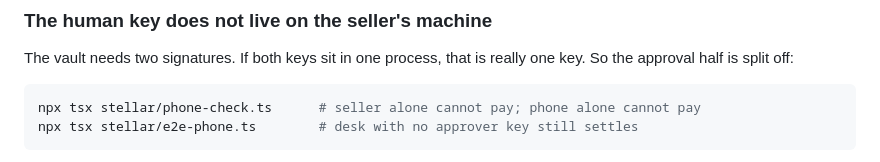
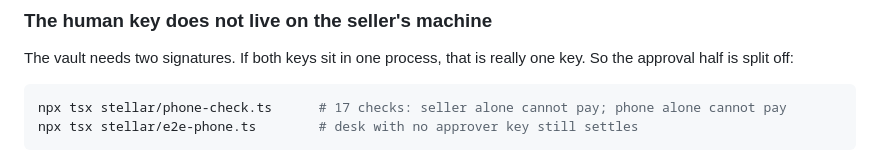
Before and after one commit to Mesher589/paydlux, a Markdown page: README.md, the part around the change. GitHub-like rendering.

````diff
--- a/README.md
+++ b/README.md
@@ -54,7 +54,7 @@ The vault needs two signatures. If both keys sit in one process, that is really
 one key. So the approval half is split off:
 
 ```bash
-npx tsx stellar/phone-check.ts      # seller alone cannot pay; phone alone cannot pay
+npx tsx stellar/phone-check.ts      # 17 checks: seller alone cannot pay; phone alone cannot pay
 npx tsx stellar/e2e-phone.ts        # desk with no approver key still settles
 ```
 
````
